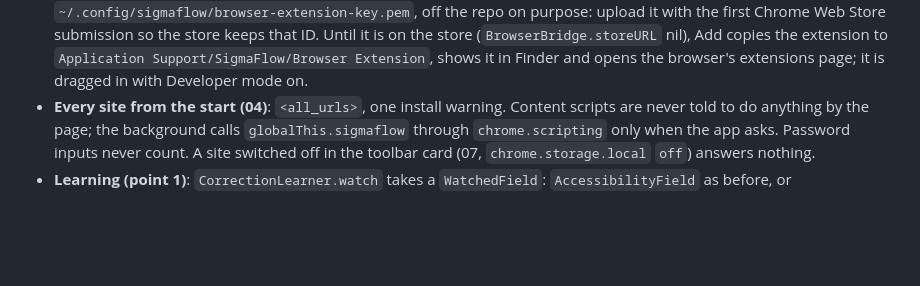
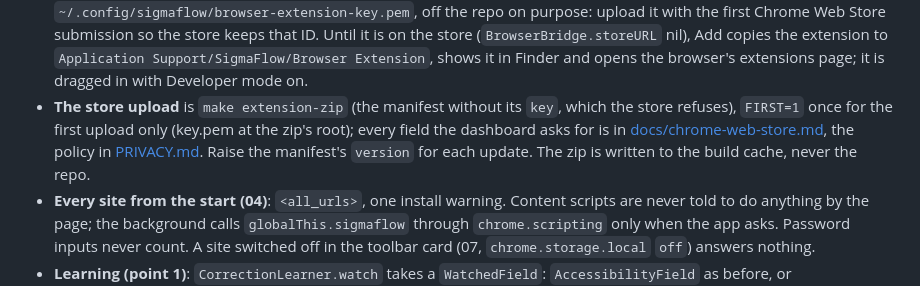
Before and after one commit to itsgrj/SigmaFlow, a Markdown page: CLAUDE.md, the part around the change. Rendered like a GitHub page; blank space fills up the shorter version.

Commit message:
CLAUDE.md: how the extension goes to the Chrome Web Store
Co-Authored-By: Claude Opus 5.5 <noreply@anthropic.com>

```diff
--- a/CLAUDE.md
+++ b/CLAUDE.md
@@ -856,6 +856,11 @@ extension (background.js, content.js)  <- native messaging ->  sigmaflow-browser
   Until it is on the store (`BrowserBridge.storeURL` nil), Add copies the extension to
   `Application Support/SigmaFlow/Browser Extension`, shows it in Finder and opens the browser's
   extensions page; it is dragged in with Developer mode on.
+- **The store upload** is `make extension-zip` (the manifest without its `key`, which the store
+  refuses), `FIRST=1` once for the first upload only (key.pem at the zip's root); every field
+  the dashboard asks for is in [docs/chrome-web-store.md](docs/chrome-web-store.md), the policy
+  in [PRIVACY.md](PRIVACY.md). Raise the manifest's `version` for each update. The zip is written
+  to the build cache, never the repo.
 - **Every site from the start (04)**: `<all_urls>`, one install warning. Content scripts are
   never told to do anything by the page; the background calls `globalThis.sigmaflow` through
   `chrome.scripting` only when the app asks. Password inputs never count. A site switched off in
```
